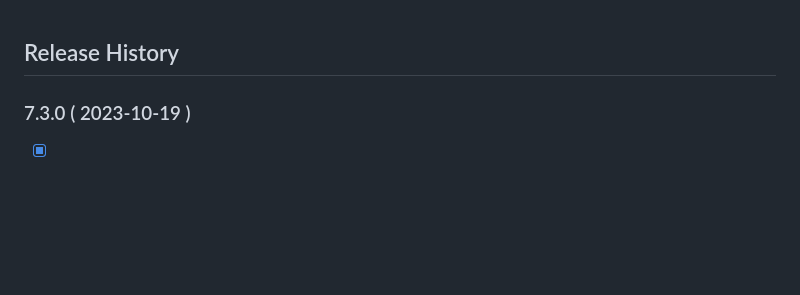
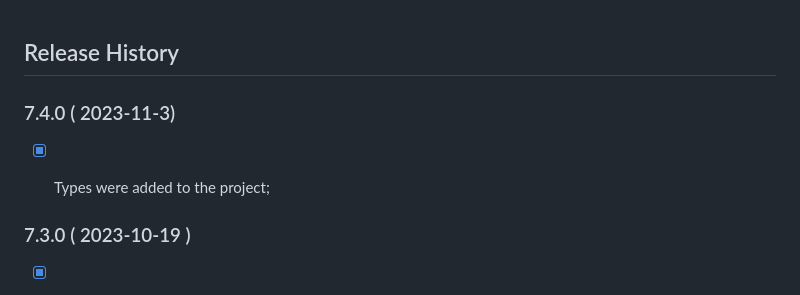
Before and after one commit to PeterNaydenov/dt-toolbox, a Markdown page: Changelog.md, the part around the change. Rendered like a GitHub page; blank space fills up the shorter version.

Commit message:
Changelog update

```diff
--- a/Changelog.md
+++ b/Changelog.md
@@ -1,4 +1,10 @@
 ## Release History
+
+
+
+### 7.4.0 ( 2023-11-3)
+- [x] Types were added to the project;
+
 
 
 
```
